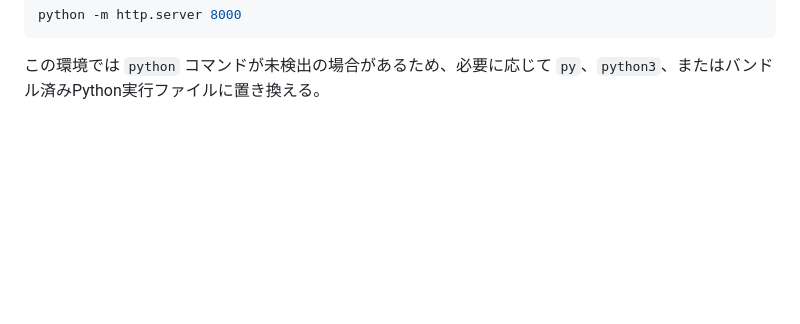
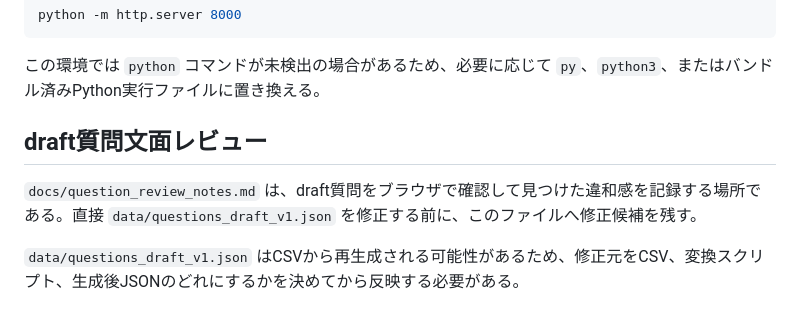
Before and after one commit to f8vnm4pjpv-bit/Motivector, a Markdown page: README.md, the part around the change. GitHub-like rendering; blank space fills up the shorter version.

Commit message:
Add draft question review notes

````diff
--- a/README.md
+++ b/README.md
@@ -95,3 +95,9 @@ python -m http.server 8000
 ```
 
 この環境では `python` コマンドが未検出の場合があるため、必要に応じて `py`、`python3`、またはバンドル済みPython実行ファイルに置き換える。
+
+## draft質問文面レビュー
+
+`docs/question_review_notes.md` は、draft質問をブラウザで確認して見つけた違和感を記録する場所である。直接 `data/questions_draft_v1.json` を修正する前に、このファイルへ修正候補を残す。
+
+`data/questions_draft_v1.json` はCSVから再生成される可能性があるため、修正元をCSV、変換スクリプト、生成後JSONのどれにするかを決めてから反映する必要がある。
````
Also changed, not shown: docs/question_review_notes.md (added, +8 -0 lines).
